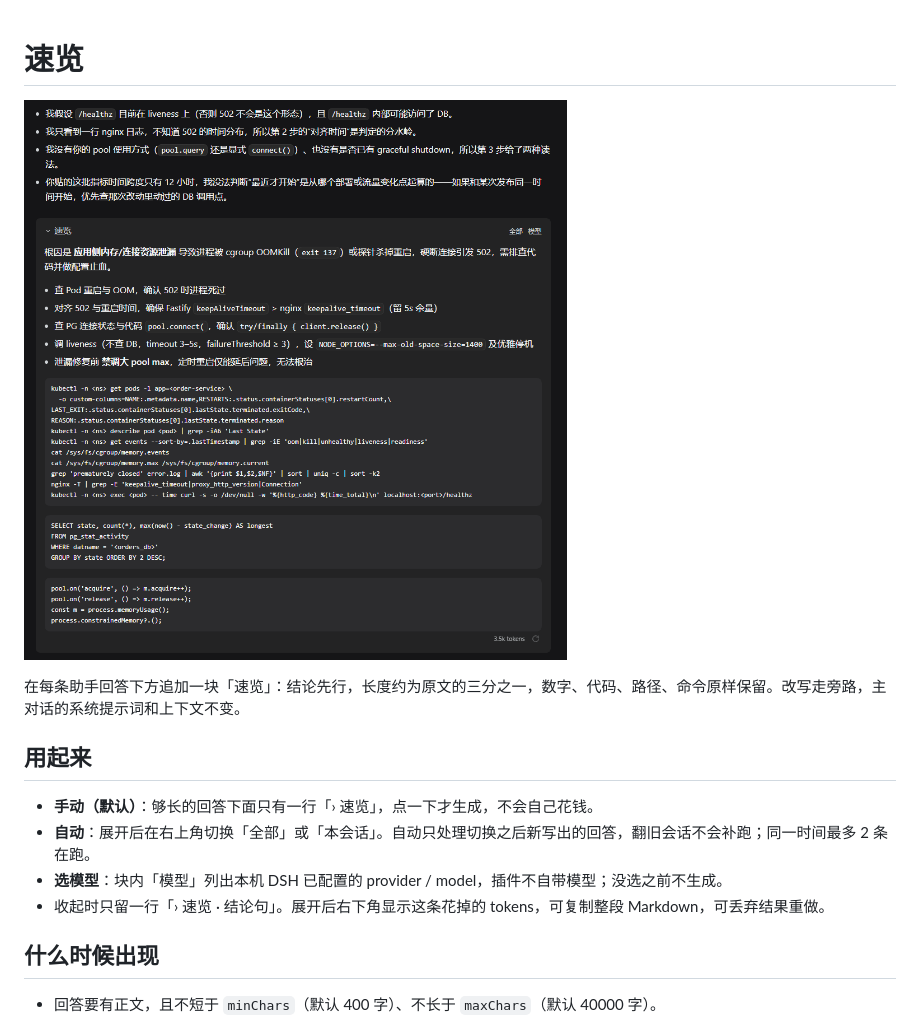
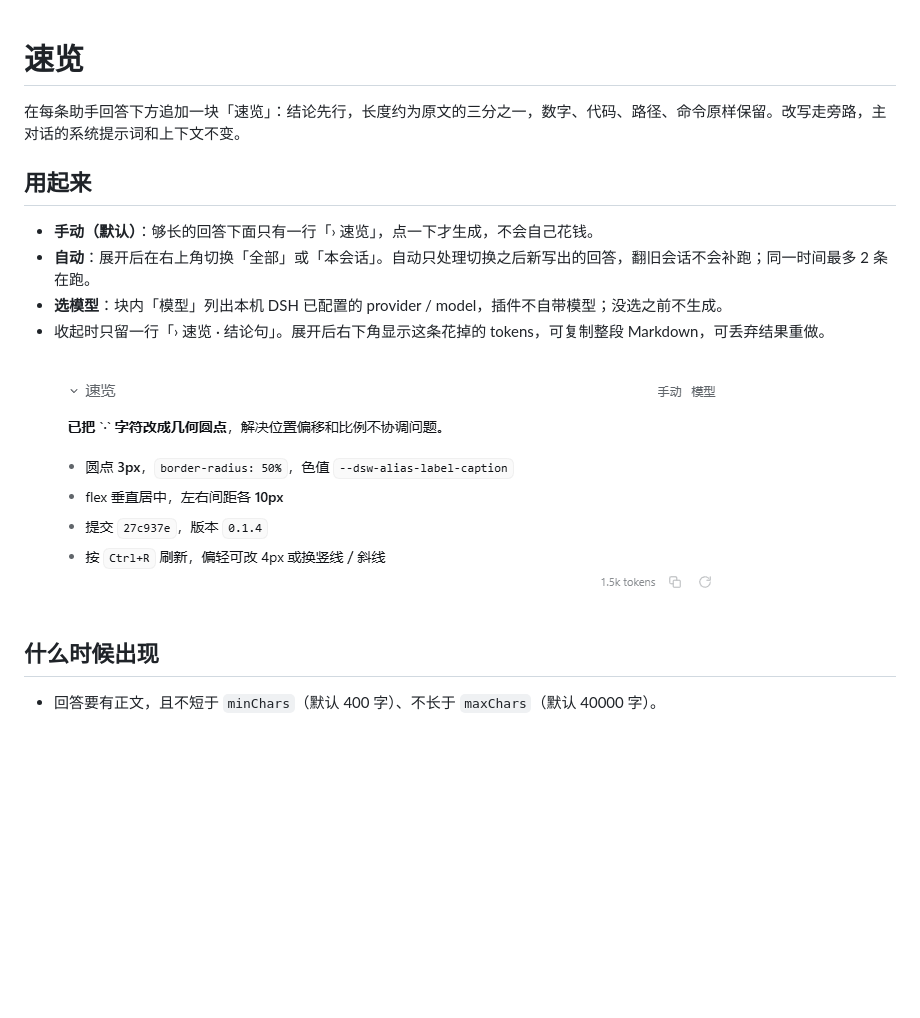
Before and after one commit to Gaaaamu/dsh-interpreter, a Markdown page: docs/DETAIL.zh.md, the part around the change. Rendered like a GitHub page; pictures changed too: docs/images/preview-block.png (added), docs/images/preview-reading.png (deleted); blank space fills up the shorter version.

Commit message:
Give the card a fill that survives the light theme and preview it mid-page

```diff
--- a/docs/DETAIL.zh.md
+++ b/docs/DETAIL.zh.md
@@ -1,6 +1,4 @@
 # 速览
-
-![速览区块：结论先行，右上角可切换模式与模型](images/preview-reading.png)
 
 在每条助手回答下方追加一块「速览」：结论先行，长度约为原文的三分之一，数字、代码、路径、命令原样保留。改写走旁路，主对话的系统提示词和上下文不变。
 
@@ -10,6 +8,8 @@
 - **自动**：展开后在右上角切换「全部」或「本会话」。自动只处理切换之后新写出的回答，翻旧会话不会补跑；同一时间最多 2 条在跑。
 - **选模型**：块内「模型」列出本机 DSH 已配置的 provider / model，插件不自带模型；没选之前不生成。
 - 收起时只留一行「› 速览 · 结论句」。展开后右下角显示这条花掉的 tokens，可复制整段 Markdown，可丢弃结果重做。
+
+![速览区块：一句结论加四条要点，右上角可切换模式与模型，右下角是 tokens 与复制按钮](images/preview-block.png)
 
 ## 什么时候出现
 
```
Also changed, not shown: docs/DETAIL.md (+2 -2 lines), 1 other file.
